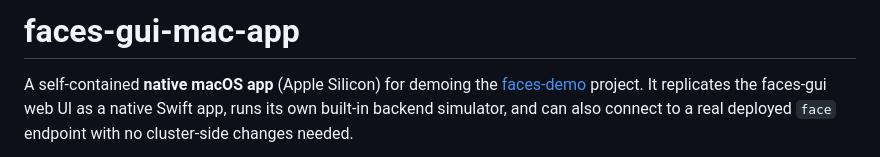
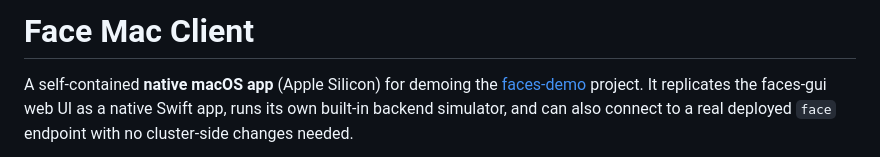
Before and after one commit to fragglehunter/faces-mac-client, a Markdown page: README.md, the part around the change. Drawn GitHub-style.

```diff
--- a/README.md
+++ b/README.md
@@ -1,4 +1,4 @@
-# faces-gui-mac-app
+# Face Mac Client
 
 A self-contained **native macOS app** (Apple Silicon) for demoing the
 [faces-demo](../faces-demo-copy) project. It replicates the faces-gui web UI
```
